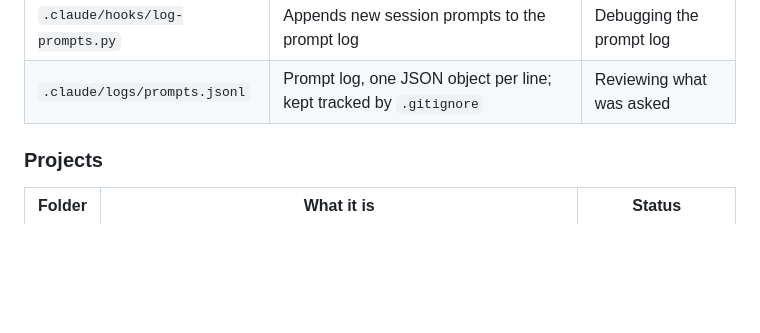
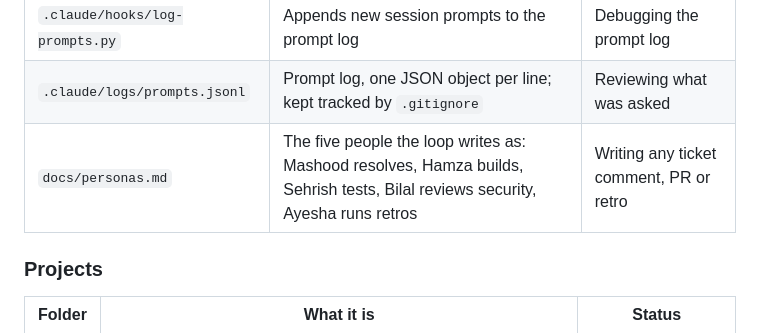
Before and after one commit to karachiwaladev/contour-jonas-oct-2026-qa-dua-rizwan, a Markdown page: CLAUDE.md, the part around the change. Drawn GitHub-style; blank space fills up the shorter version.

Commit message:
Auto-commit on stop: 3 file(s)
.claude/skills/factory-loop/SKILL.md, CLAUDE.md, docs/personas.md

Co-Authored-By: Claude Opus 5.5 <noreply@anthropic.com>

```diff
--- a/CLAUDE.md
+++ b/CLAUDE.md
@@ -61,6 +61,7 @@ or two, move it down a layer and leave a pointer.
 | `.claude/hooks/on-stop.sh` | On every stop: logs prompts, then commits and pushes all changes. Never force-pushes; skips likely secrets | Debugging auto-commit |
 | `.claude/hooks/log-prompts.py` | Appends new session prompts to the prompt log | Debugging the prompt log |
 | `.claude/logs/prompts.jsonl` | Prompt log, one JSON object per line; kept tracked by `.gitignore` | Reviewing what was asked |
+| `docs/personas.md` | The five people the loop writes as: Mashood resolves, Hamza builds, Sehrish tests, Bilal reviews security, Ayesha runs retros | Writing any ticket comment, PR or retro |
 
 ### Projects
 
```
Also changed, not shown: docs/personas.md (added, +113 -0 lines), 1 other file.
